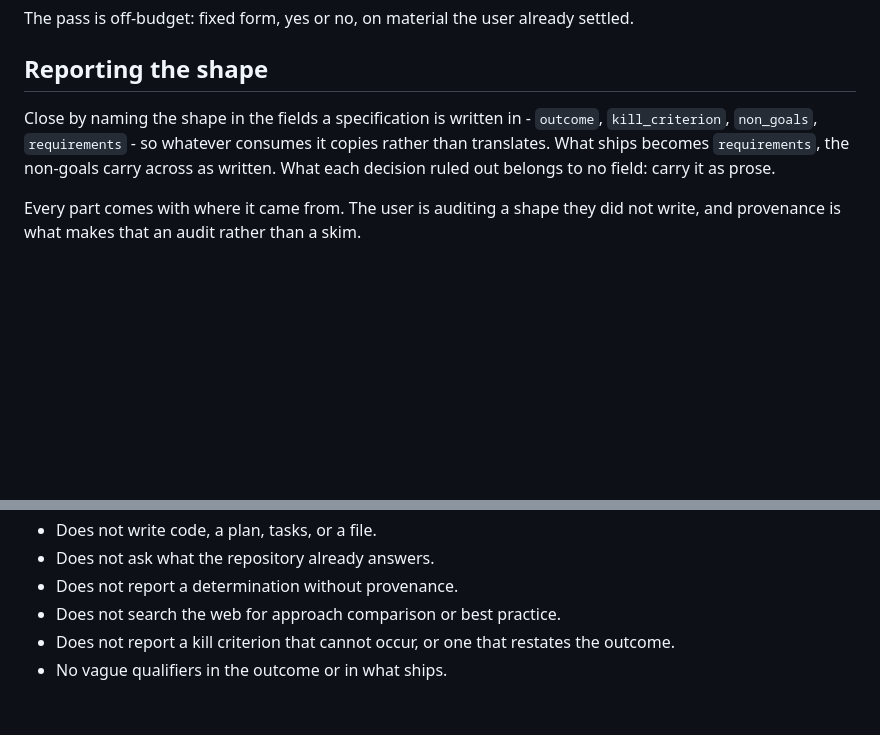
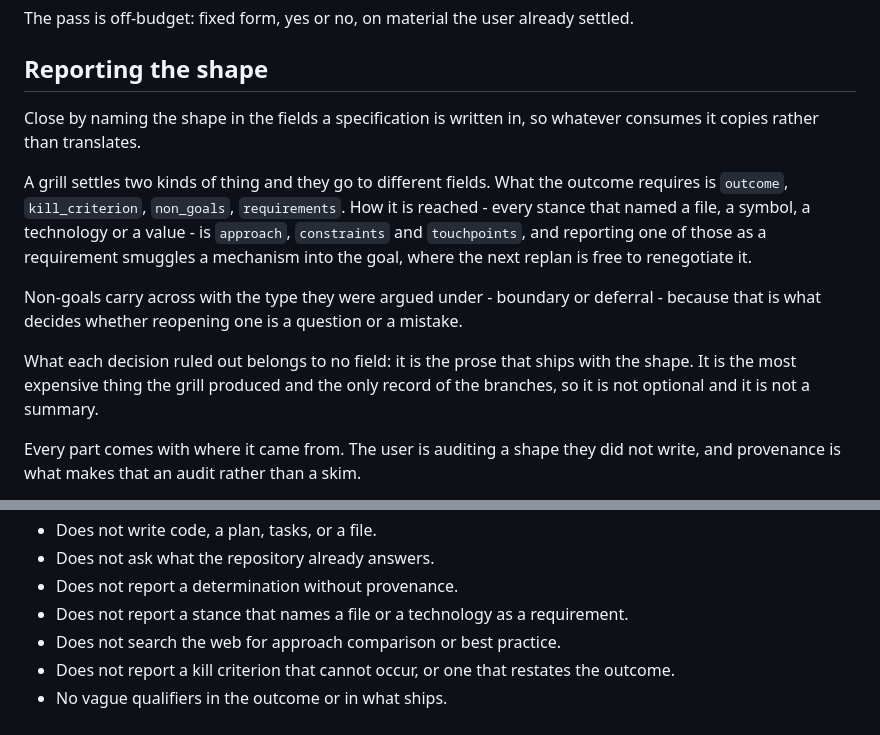
Before and after one commit to magnus-tornvall/agent-tools, a Markdown page: skills/mvc/SKILL.md, 2 parts joined by grey strips. Drawn GitHub-style; blank space fills up the shorter version.

Commit message:
feat(mvc): report the mechanism half of the shape as plan fields
- Report approach, constraints and touchpoints alongside the spec fields; a
  stance that named a file or a technology was always plan-level, and
  reporting it as a requirement lets the next replan renegotiate it
- Carry a non-goal's boundary/deferral type across, since that is what
  decides whether reopening one is a question or a mistake
- Make the ruled-out ledger the prose that ships with the shape rather than
  an optional aside - it is the only record of the pruned branches

```diff
--- a/skills/mvc/SKILL.md
+++ b/skills/mvc/SKILL.md
@@ -214,10 +214,21 @@ The pass is off-budget: fixed form, yes or no, on material the user already sett
 
 ## Reporting the shape
 
-Close by naming the shape in the fields a specification is written in - `outcome`,
-`kill_criterion`, `non_goals`, `requirements` - so whatever consumes it copies rather than
-translates. What ships becomes `requirements`, the non-goals carry across as written. What
-each decision ruled out belongs to no field: carry it as prose.
+Close by naming the shape in the fields a specification is written in, so whatever consumes
+it copies rather than translates.
+
+A grill settles two kinds of thing and they go to different fields. What the outcome requires
+is `outcome`, `kill_criterion`, `non_goals`, `requirements`. How it is reached - every stance
+that named a file, a symbol, a technology or a value - is `approach`, `constraints` and
+`touchpoints`, and reporting one of those as a requirement smuggles a mechanism into the goal,
+where the next replan is free to renegotiate it.
+
+Non-goals carry across with the type they were argued under - boundary or deferral - because
+that is what decides whether reopening one is a question or a mistake.
+
+What each decision ruled out belongs to no field: it is the prose that ships with the shape.
+It is the most expensive thing the grill produced and the only record of the branches, so it
+is not optional and it is not a summary.
 
 Every part comes with where it came from. The user is auditing a shape they did not write,
 and provenance is what makes that an audit rather than a skim.
@@ -240,6 +251,7 @@ settled on their behalf.
 - Does not write code, a plan, tasks, or a file.
 - Does not ask what the repository already answers.
 - Does not report a determination without provenance.
+- Does not report a stance that names a file or a technology as a requirement.
 - Does not search the web for approach comparison or best practice.
 - Does not report a kill criterion that cannot occur, or one that restates the outcome.
 - No vague qualifiers in the outcome or in what ships.
```
